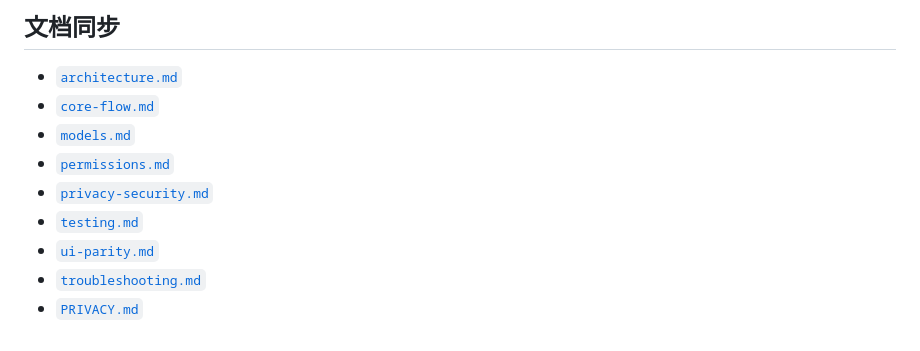
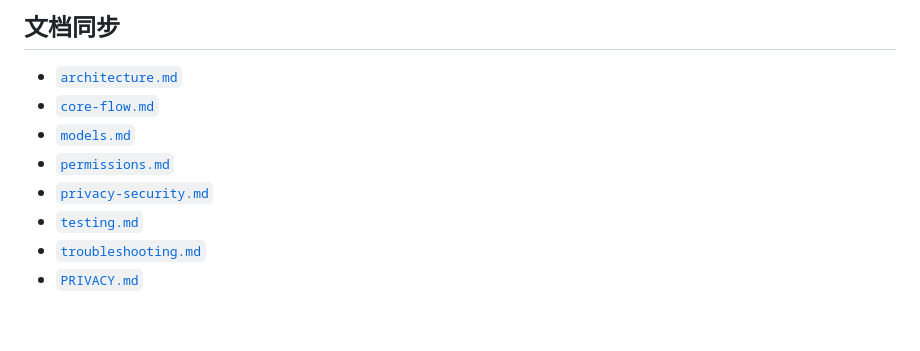
Before and after one commit to Ryan-yang125/lerro, a Markdown page: docs/decisions/0012-strict-delivery-ai-dictionary-learning.md, the part around the change. Rendered like a GitHub page.

Commit message:
docs: fix public ADR link

```diff
--- a/docs/decisions/0012-strict-delivery-ai-dictionary-learning.md
+++ b/docs/decisions/0012-strict-delivery-ai-dictionary-learning.md
@@ -166,6 +166,5 @@ T5 分别验证 remote/local polish、Translate、learning、tone，以及 local
 - [`permissions.md`](../permissions.md)
 - [`privacy-security.md`](../privacy-security.md)
 - [`testing.md`](../testing.md)
-- [`ui-parity.md`](../ui-parity.md)
 - [`troubleshooting.md`](../troubleshooting.md)
 - [`PRIVACY.md`](../../PRIVACY.md)
```
